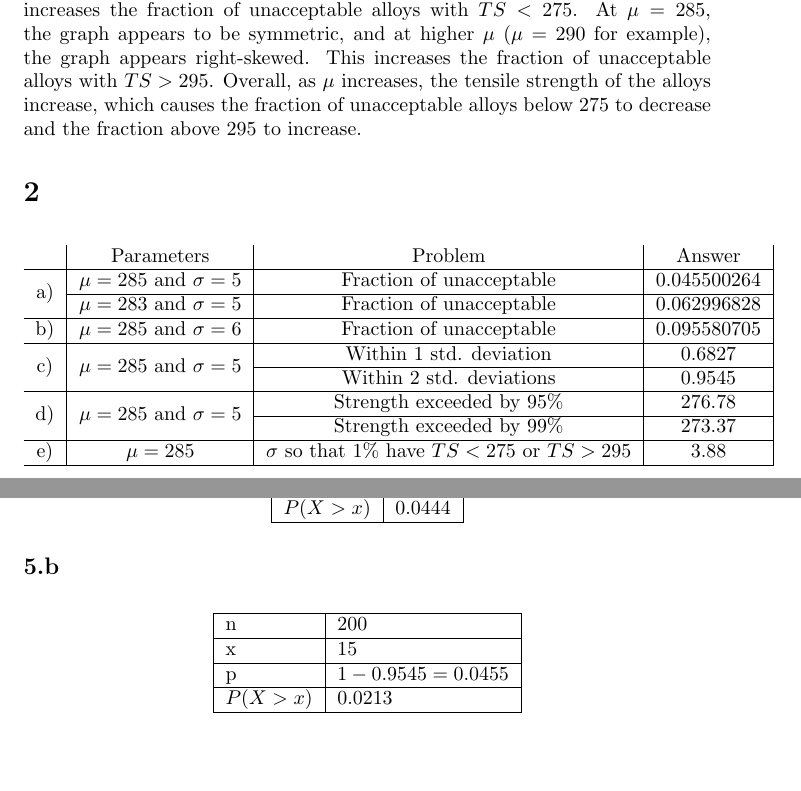
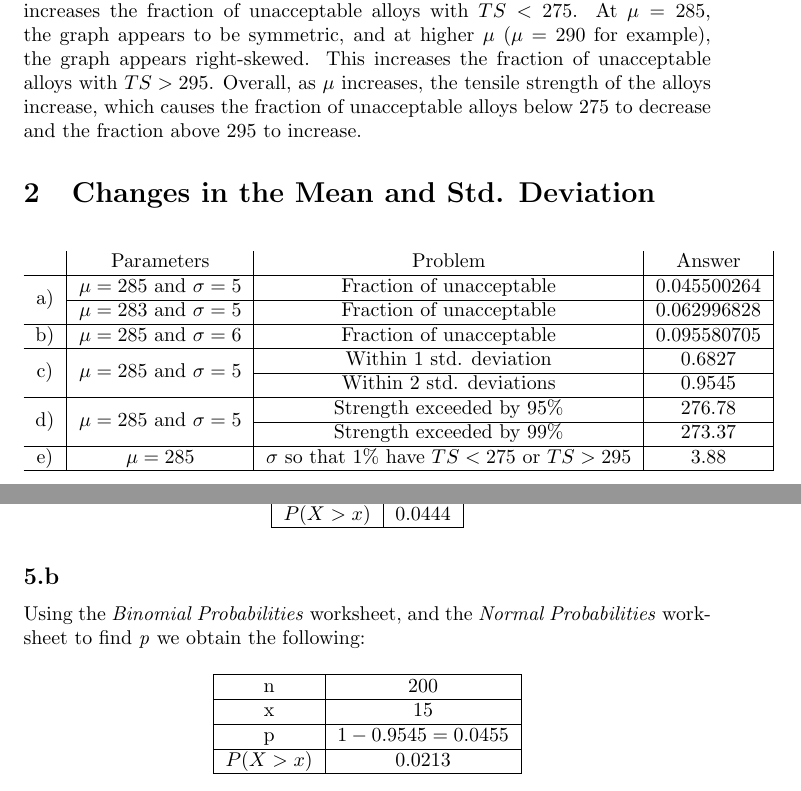
Before and after one commit to Arunscape/Stat-235-Labs, a LaTeX document (Lab2/report.tex): two parts of pages 2 and 5 of 5, joined at a grey line, cut so that both start at the same text, the shorter picture padded with empty space. Compiled offline with pdfLaTeX.

Commit message:
proofread and check marking rubric

```diff
--- a/Lab2/report.tex
+++ b/Lab2/report.tex
@@ -94,7 +94,7 @@ decrease and the fraction above 295 to increase.
 %  \label{}
 % \end{figure}
 
-\section{} %2
+\section{Changes in the Mean and Std. Deviation} %2
 % #2
 % use the normal probablities sheet
 
@@ -248,10 +250,12 @@ affect the normality of the distribution in any significant way.
 % parameters of the binomial distribution
 % (the value of p calculated with the normal probablities sheeet)
 % binomial probability?
+Using the \textit{Binomial Probabilities} worksheet, and the \textit{Normal
+ Probabilities} worksheet to find \textit{p} we obtain the following:
 
 \begin{table}[H]
  \centering
- \begin{tabular}{|l|l|}
+ \begin{tabular}{|c|c|}
   \hline
   n        & 200               \\ \hline
   x        & 15                \\ \hline
```
Also changed, not shown: Lab2/report.pdf, Lab2/report.tex (4 more changed lines).
